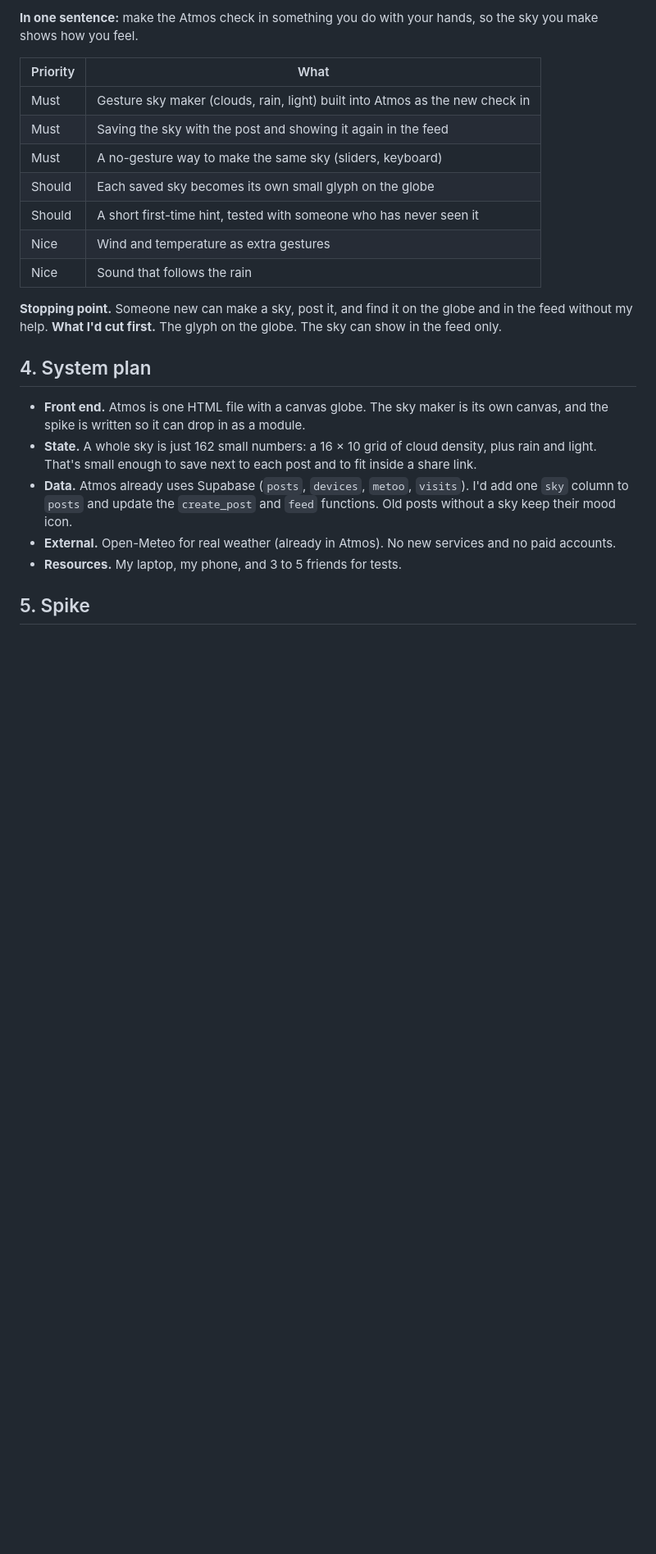
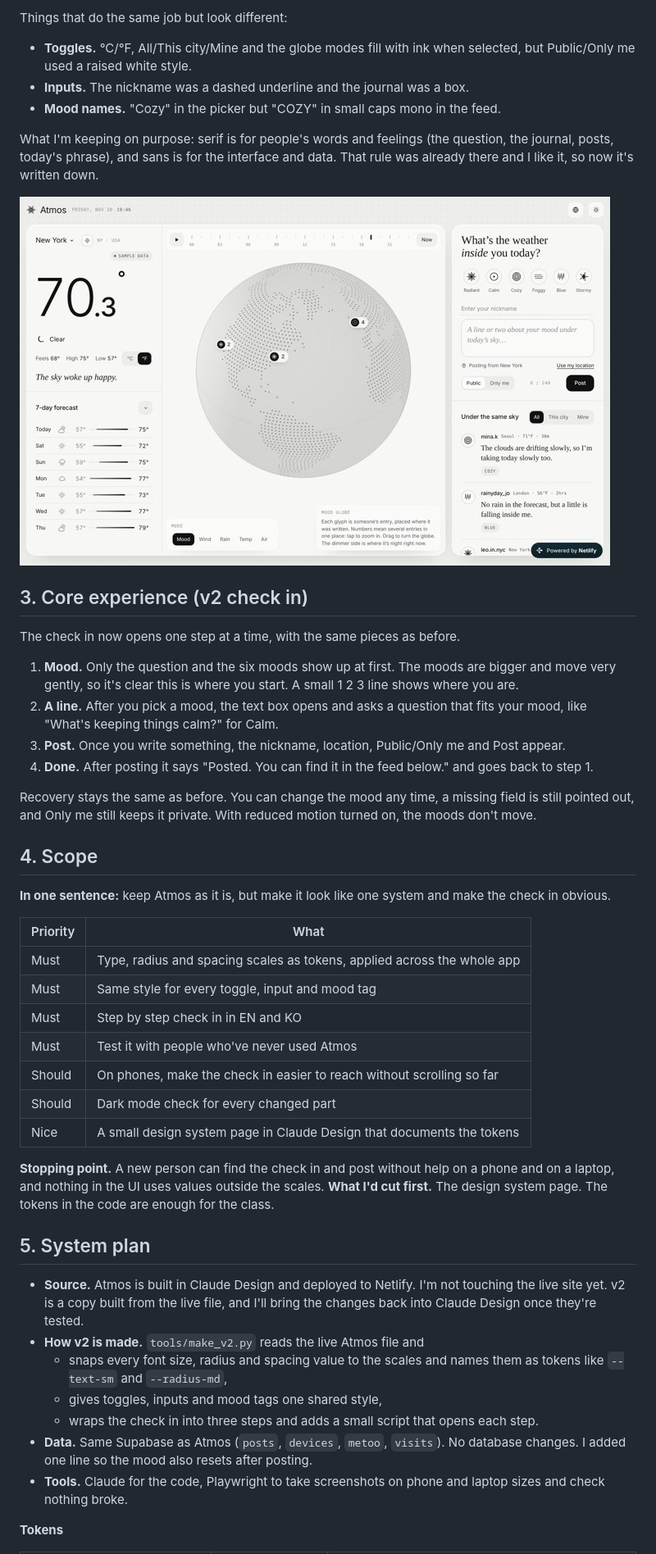
Before and after one commit to Hyeeee/hello-world, a Markdown page: week10/README.md, the part around one of its changes. Shown at 82% size. Rendered like a GitHub page; pictures changed too: week10/img/atmos-before.jpg (added); blank space fills up the shorter version.

Commit message:
Week 10: refocus final on Atmos design system and step-by-step check in
Co-Authored-By: Claude Opus 5.5 <noreply@anthropic.com>
Claude-Session: https://claude.ai/code/session_01UHSuVhLXTBMbhhAtRPMf2z

```diff
--- a/week10/README.md
+++ b/week10/README.md
@@ -32,26 +33,50 @@ The question is poetic, but answering it right now is just a form. You tap one o
 
-**In one sentence:** make the Atmos check in something you do with your hands, so the sky you make shows how you feel.
+Things that do the same job but look different:
+- **Toggles.** °C/°F, All/This city/Mine and the globe modes fill with ink when selected, but Public/Only me used a raised white style.
+- **Inputs.** The nickname was a dashed underline and the journal was a box.
+- **Mood names.** "Cozy" in the picker but "COZY" in small caps mono in the feed.
+
+What I'm keeping on purpose: serif is for people's words and feelings (the question, the journal, posts, today's phrase), and sans is for the interface and data. That rule was already there and I like it, so now it's written down.
+
+![Atmos today on desktop](img/atmos-before.jpg)
+
+## 3. Core experience (v2 check in)
+
+The check in now opens one step at a time, with the same pieces as before.
+
+1. **Mood.** Only the question and the six moods show up at first. The moods are bigger and move very gently, so it's clear this is where you start. A small 1 2 3 line shows where you are.
+2. **A line.** After you pick a mood, the text box opens and asks a question that fits your mood, like "What's keeping things calm?" for Calm.
+3. **Post.** Once you write something, the nickname, location, Public/Only me and Post appear.
+4. **Done.** After posting it says "Posted. You can find it in the feed below." and goes back to step 1.
+
+Recovery stays the same as before. You can change the mood any time, a missing field is still pointed out, and Only me still keeps it private. With reduced motion turned on, the moods don't move.
+
+## 4. Scope
+
+**In one sentence:** keep Atmos as it is, but make it look like one system and make the check in obvious.
 
 | Priority | What |
 |---|---|
-| Must | Gesture sky maker (clouds, rain, light) built into Atmos as the new check in |
-| Must | Saving the sky with the post and showing it again in the feed |
-| Must | A no-gesture way to make the same sky (sliders, keyboard) |
-| Should | Each saved sky becomes its own small glyph on the globe |
-| Should | A short first-time hint, tested with someone who has never seen it |
-| Nice | Wind and temperature as extra gestures |
-| Nice | Sound that follows the rain |
+| Must | Type, radius and spacing scales as tokens, applied across the whole app |
+| Must | Same style for every toggle, input and mood tag |
+| Must | Step by step check in in EN and KO |
+| Must | Test it with people who've never used Atmos |
+| Should | On phones, make the check in easier to reach without scrolling so far |
+| Should | Dark mode check for every changed part |
+| Nice | A small design system page in Claude Design that documents the tokens |
 
-**Stopping point.** Someone new can make a sky, post it, and find it on the globe and in the feed without my help.
-**What I'd cut first.** The glyph on the globe. The sky can show in the feed only.
+**Stopping point.** A new person can find the check in and post without help on a phone and on a laptop, and nothing in the UI uses values outside the scales.
+**What I'd cut first.** The design system page. The tokens in the code are enough for the class.
 
-## 4. System plan
+## 5. System plan
 
-- **Front end.** Atmos is one HTML file with a canvas globe. The sky maker is its own canvas, and the spike is written so it can drop in as a module.
-- **State.** A whole sky is just 162 small numbers: a 16 × 10 grid of cloud density, plus rain and light. That's small enough to save next to each post and to fit inside a share link.
-- **Data.** Atmos already uses Supabase (`posts`, `devices`, `metoo`, `visits`). I'd add one `sky` column to `posts` and update the `create_post` and `feed` functions. Old posts without a sky keep their mood icon.
-- **External.** Open-Meteo for real weather (already in Atmos). No new services and no paid accounts.
-- **Resources.** My laptop, my phone, and 3 to 5 friends for tests.
+- **Source.** Atmos is built in Claude Design and deployed to Netlify. I'm not touching the live site yet. v2 is a copy built from the live file, and I'll bring the changes back into Claude Design once they're tested.
+- **How v2 is made.** `tools/make_v2.py` reads the live Atmos file and
+  - snaps every font size, radius and spacing value to the scales and names them as tokens like `--text-sm` and `--radius-md`,
+  - gives toggles, inputs and mood tags one shared style,
+  - wraps the check in into three steps and adds a small script that opens each step.
+- **Data.** Same Supabase as Atmos (`posts`, `devices`, `metoo`, `visits`). No database changes. I added one line so the mood also resets after posting.
+- **Tools.** Claude for the code, Playwright to take screenshots on phone and laptop sizes and check nothing broke.
 
-## 5. Spike
+**Tokens**
 
```
Also changed, not shown: other parts of week10/README.md (+58 -41 lines), week10/img/atmos-phone-before.jpg (added), week10/img/checkin-before-after.jpg (added), 6 other files.
